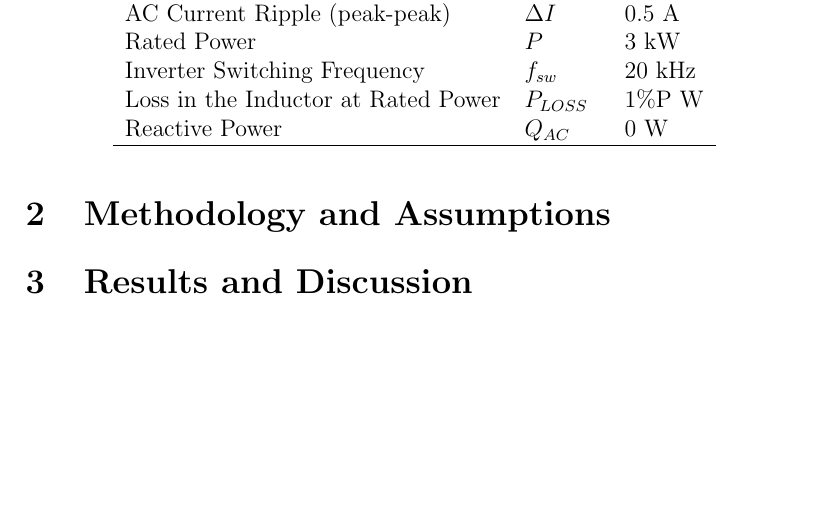
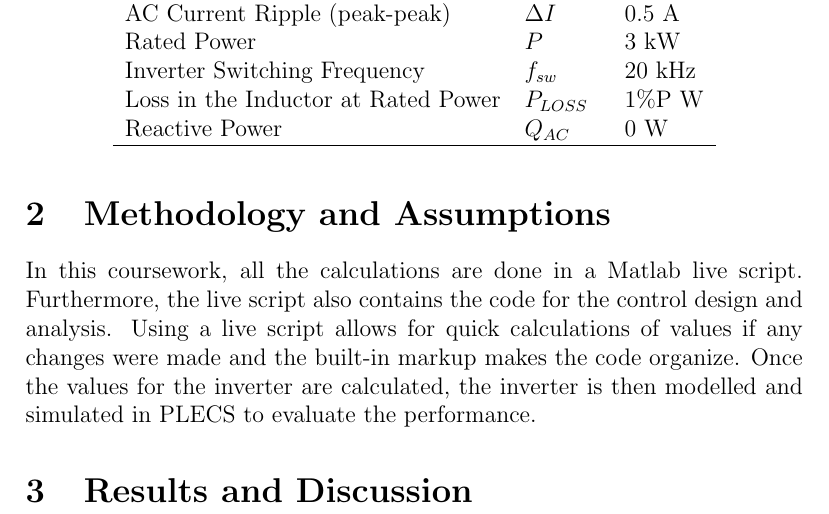
Before and after one commit to ecyht2/EEEE3112-cw2-report, a LaTeX document (main.tex): part of page 2 of 2, cut so that both start at the same text, the shorter picture padded with empty space. Compiled offline with pdfLaTeX.

Commit message:
feat: Added methodology intro

```diff
--- a/main.tex
+++ b/main.tex
@@ -40,6 +40,11 @@ The design specification of the inverter is shown in table \ref{tab:design-spec}
 
 \section{Methodology and Assumptions}
 
+In this coursework, all the calculations are done in a Matlab live script.
+Furthermore, the live script also contains the code for the control design and analysis.
+Using a live script allows for quick calculations of values if any changes were made and the built-in markup makes the code organize.
+Once the values for the inverter are calculated, the inverter is then modelled and simulated in PLECS to evaluate the performance.
+
 \section{Results and Discussion}
 
 \end{document}
```
